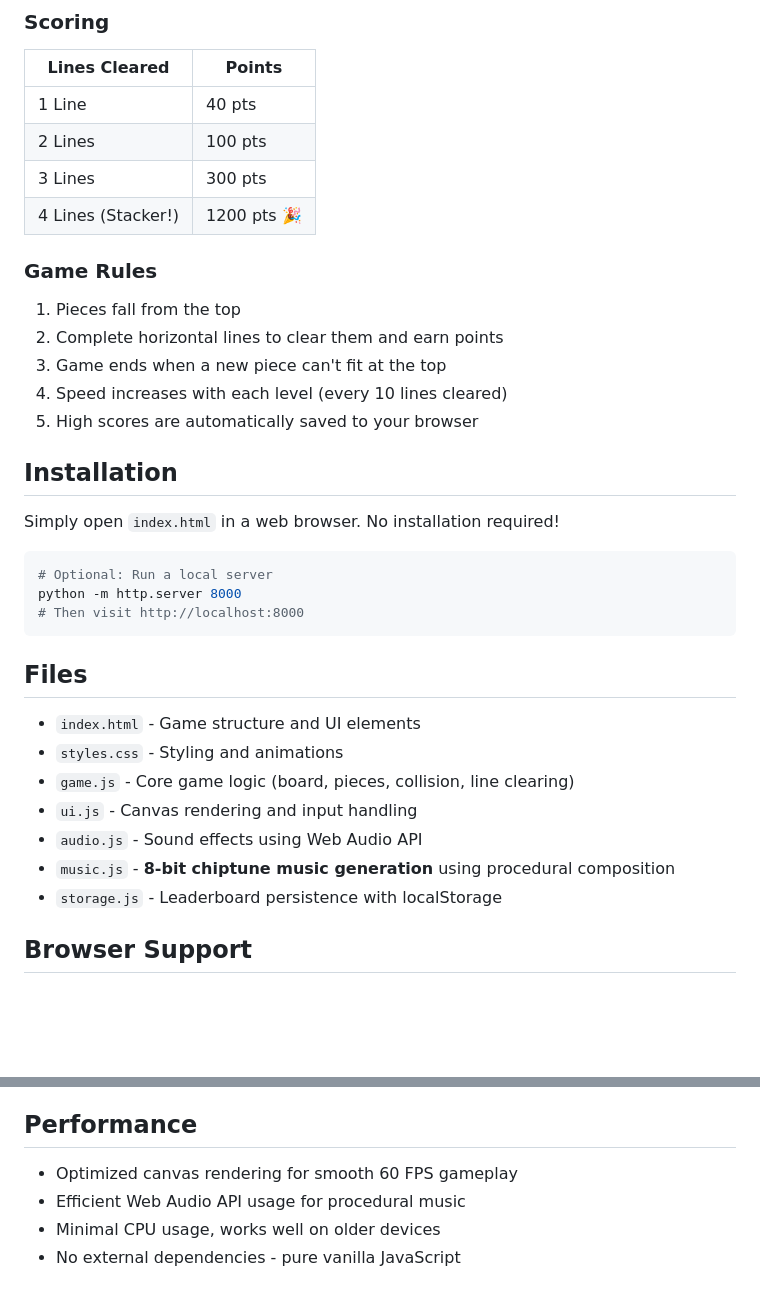
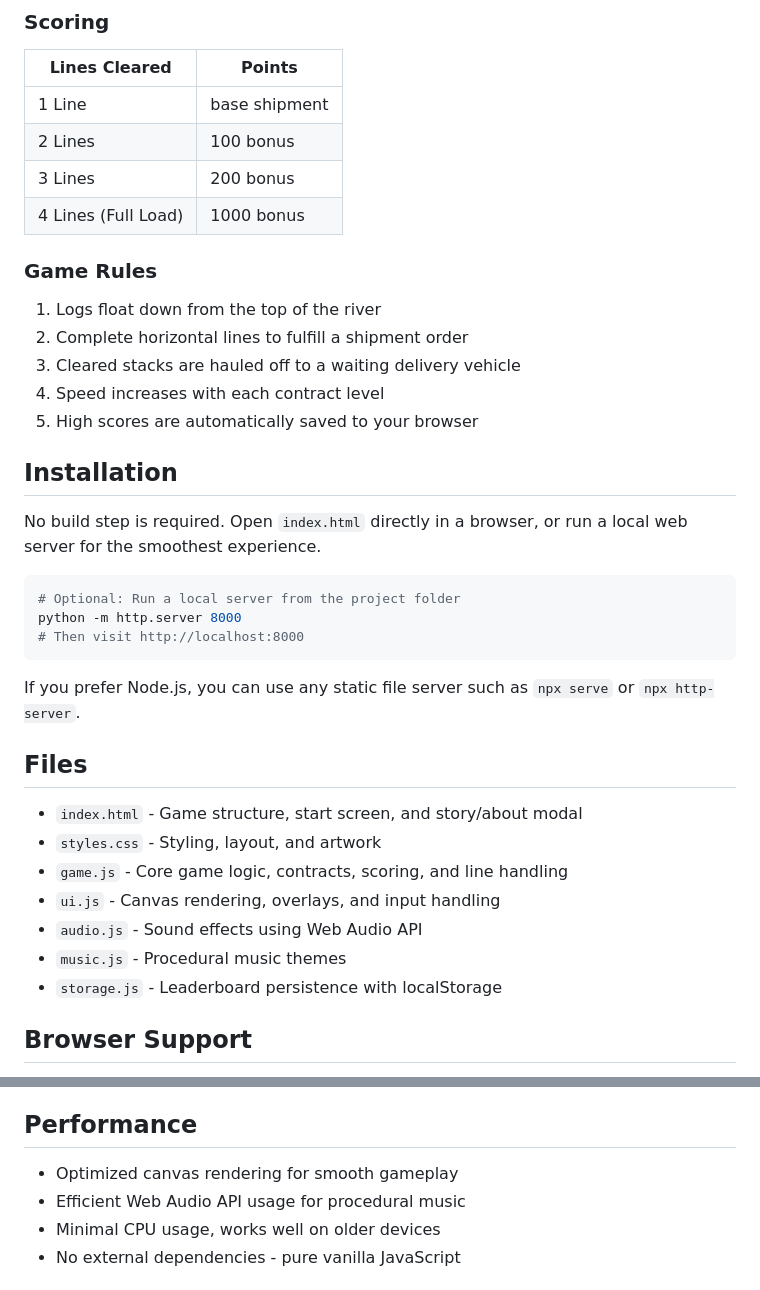
Before and after one commit to miketam76/timber-tally, a Markdown page: README.md, 2 parts joined by grey strips. Rendered like a GitHub page; blank space fills up the shorter version.

````diff
--- a/README.md
+++ b/README.md
@@ -40,37 +45,39 @@ A fully-featured game inspired by Tetris built with HTML/CSS/JavaScript featurin
 
 | Lines Cleared | Points |
 |---|---|
-| 1 Line | 40 pts |
-| 2 Lines | 100 pts |
-| 3 Lines | 300 pts |
-| 4 Lines (Stacker!) | 1200 pts 🎉 |
+| 1 Line | base shipment |
+| 2 Lines | 100 bonus |
+| 3 Lines | 200 bonus |
+| 4 Lines (Full Load) | 1000 bonus |
 
 ### Game Rules
 
-1. Pieces fall from the top
-2. Complete horizontal lines to clear them and earn points
-3. Game ends when a new piece can't fit at the top
-4. Speed increases with each level (every 10 lines cleared)
+1. Logs float down from the top of the river
+2. Complete horizontal lines to fulfill a shipment order
+3. Cleared stacks are hauled off to a waiting delivery vehicle
+4. Speed increases with each contract level
 5. High scores are automatically saved to your browser
 
 ## Installation
 
-Simply open `index.html` in a web browser. No installation required!
+No build step is required. Open `index.html` directly in a browser, or run a local web server for the smoothest experience.
 
 ```bash
-# Optional: Run a local server
+# Optional: Run a local server from the project folder
 python -m http.server 8000
 # Then visit http://localhost:8000
 ```
 
+If you prefer Node.js, you can use any static file server such as `npx serve` or `npx http-server`.
+
 ## Files
 
-- `index.html` - Game structure and UI elements
-- `styles.css` - Styling and animations
-- `game.js` - Core game logic (board, pieces, collision, line clearing)
-- `ui.js` - Canvas rendering and input handling
+- `index.html` - Game structure, start screen, and story/about modal
+- `styles.css` - Styling, layout, and artwork
+- `game.js` - Core game logic, contracts, scoring, and line handling
+- `ui.js` - Canvas rendering, overlays, and input handling
 - `audio.js` - Sound effects using Web Audio API
-- `music.js` - **8-bit chiptune music generation** using procedural composition
+- `music.js` - Procedural music themes
 - `storage.js` - Leaderboard persistence with localStorage
 
 ## Browser Support
@@ -129,7 +136,7 @@ Change `pitch` values (note names), `duration` (beat length), or `volume` to cus
 
 ## Performance
 
-- Optimized canvas rendering for smooth 60 FPS gameplay
+- Optimized canvas rendering for smooth gameplay
 - Efficient Web Audio API usage for procedural music
 - Minimal CPU usage, works well on older devices
 - No external dependencies - pure vanilla JavaScript
````
Also changed, not shown: other parts of README.md (+26 -21 lines).
